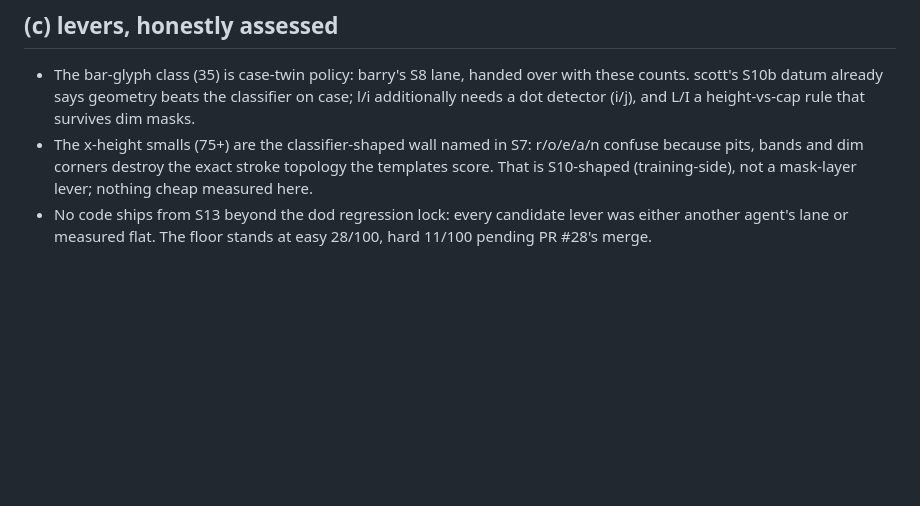
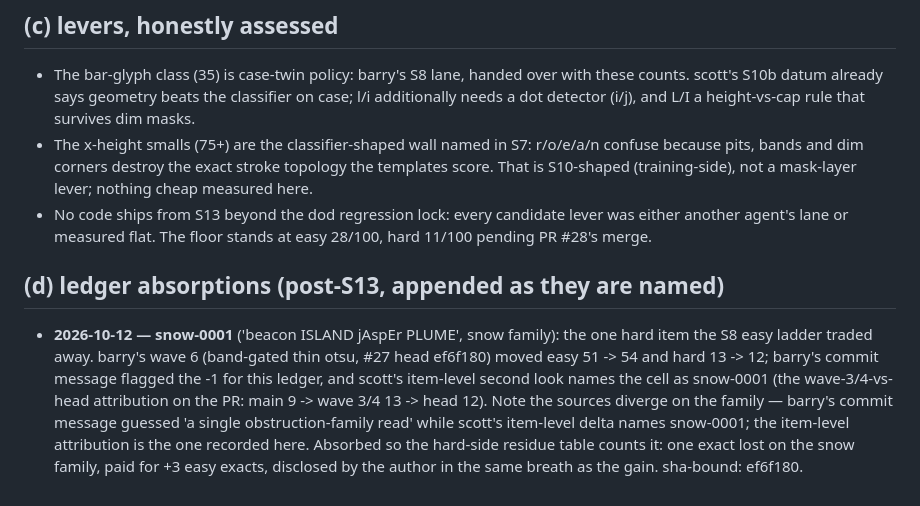
Before and after one commit to dreamer2664/superocr, a Markdown page: reports/s13-residue.md, the part around the change. Drawn GitHub-style; blank space fills up the shorter version.

Commit message:
S13 ledger (d): absorb snow-0001, the wave-6 easy-ladder trade
barry's wave 6 (#27 head ef6f180) disclosed hard 13 -> 12 in the same
breath as easy 51 -> 54; scott's item-level second look names the lost
cell snow-0001 ('beacon ISLAND jAspEr PLUME'). committed guess said
obstruction-family; item-level attribution recorded as authoritative.
docs-only, no code. refs t-20261012-44c0 (S13)

```diff
--- a/reports/s13-residue.md
+++ b/reports/s13-residue.md
@@ -61,3 +61,18 @@ in the bench reports next to this file.
 - No code ships from S13 beyond the dod regression lock: every candidate
   lever was either another agent's lane or measured flat. The floor stands
   at easy 28/100, hard 11/100 pending PR #28's merge.
+
+## (d) ledger absorptions (post-S13, appended as they are named)
+
+- **2026-10-12 — snow-0001** ('beacon ISLAND jAspEr PLUME', snow family):
+  the one hard item the S8 easy ladder traded away. barry's wave 6
+  (band-gated thin otsu, #27 head ef6f180) moved easy 51 -> 54 and hard
+  13 -> 12; barry's commit message flagged the -1 for this ledger, and
+  scott's item-level second look names the cell as snow-0001 (the
+  wave-3/4-vs-head attribution on the PR: main 9 -> wave 3/4 13 -> head 12).
+  Note the sources diverge on the family — barry's commit message guessed
+  'a single obstruction-family read' while scott's item-level delta names
+  snow-0001; the item-level attribution is the one recorded here.
+  Absorbed so the hard-side residue table counts it: one exact lost
+  on the snow family, paid for +3 easy exacts, disclosed by the author in
+  the same breath as the gain. sha-bound: ef6f180.
```
